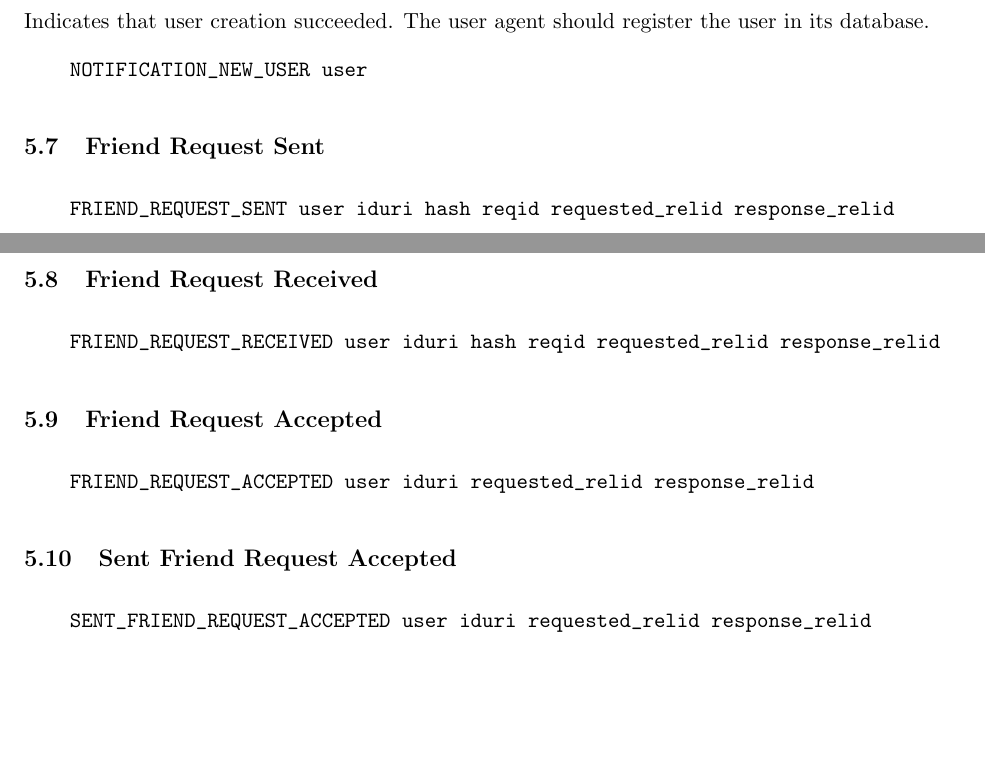
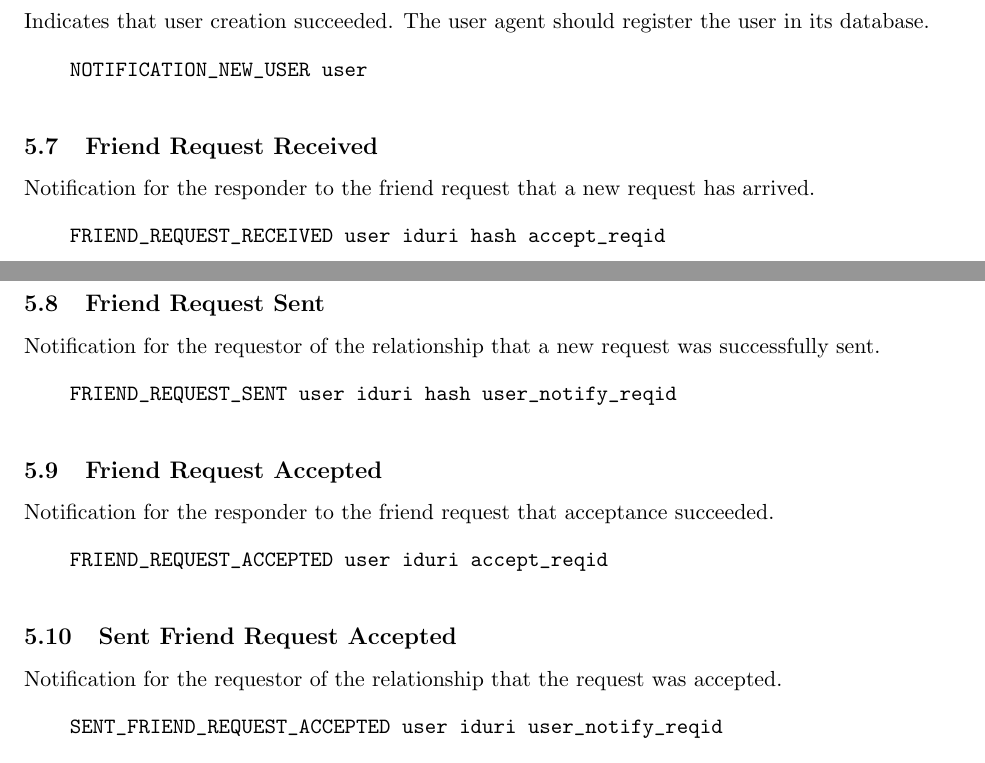
Before and after one commit to DSNP/DSNP, a LaTeX document (dsnp-spec.tex): two parts of pages 19 and 20 of 21, joined at a grey line, cut so that both start at the same text, the shorter picture padded with empty space. Compiled offline with pdfLaTeX.

Commit message:
Updated the notifications for friend request and accept. refs #192 refs #193.

```diff
--- a/dsnp-spec.tex
+++ b/dsnp-spec.tex
@@ -1189,35 +1189,46 @@ in its database.
 \end{verbatim}
 \vspace{10pt}
 
-\subsection{Friend Request Sent}
+\subsection{Friend Request Received}
+
+Notification for the responder to the friend request that a new request has
+arrived.
 
 \vspace{10pt}
 \begin{verbatim}
-    FRIEND_REQUEST_SENT user iduri hash reqid requested_relid response_relid
+    FRIEND_REQUEST_RECEIVED user iduri hash accept_reqid
 \end{verbatim}
 \vspace{10pt}
 
-\subsection{Friend Request Received}
+\subsection{Friend Request Sent}
+
+Notification for the requestor of the relationship that a new request was
+successfully sent.
 
 \vspace{10pt}
 \begin{verbatim}
-    FRIEND_REQUEST_RECEIVED user iduri hash reqid requested_relid response_relid
+    FRIEND_REQUEST_SENT user iduri hash user_notify_reqid
 \end{verbatim}
 \vspace{10pt}
 
 \subsection{Friend Request Accepted}
 
+Notification for the responder to the friend request that acceptance succeeded.
+
 \vspace{10pt}
 \begin{verbatim}
-    FRIEND_REQUEST_ACCEPTED user iduri requested_relid response_relid
+    FRIEND_REQUEST_ACCEPTED user iduri accept_reqid
 \end{verbatim}
 \vspace{10pt}
 
 \subsection{Sent Friend Request Accepted}
 
+Notification for the requestor of the relationship that the request was
+accepted.
+
 \vspace{10pt}
 \begin{verbatim}
-    SENT_FRIEND_REQUEST_ACCEPTED user iduri requested_relid response_relid
+    SENT_FRIEND_REQUEST_ACCEPTED user iduri user_notify_reqid
 \end{verbatim}
 \vspace{10pt}
 
```
